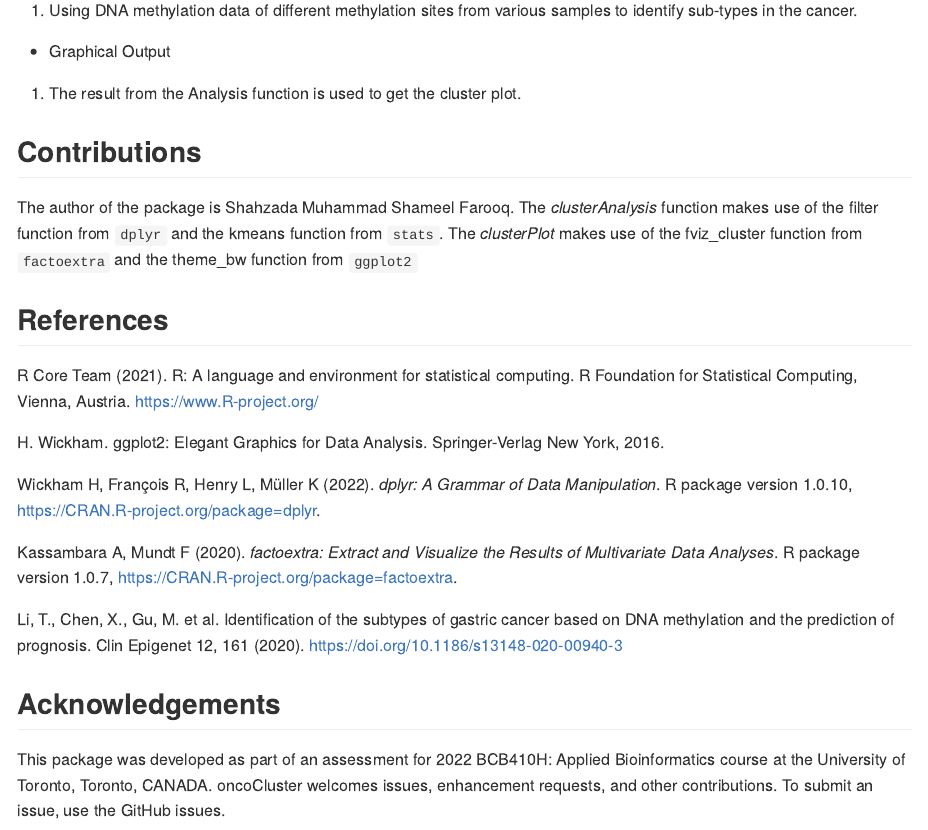
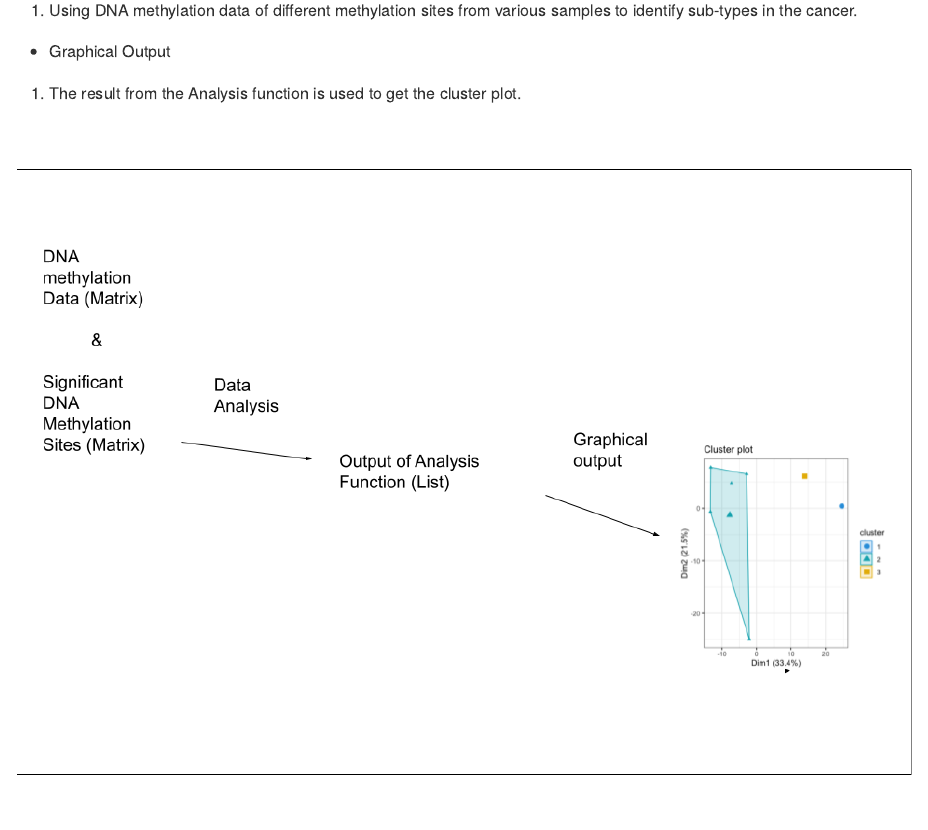
Before and after one commit to ShahzadaShameelFarooq/oncoCluster, an R Markdown document (README.Rmd): the page in a window 1100 px wide, from 900 px down. The pictures show the output file README.md that the author committed with the source, drawn offline in the style of GitHub.

Commit message:
Added image to Readme

```diff
--- a/README.Rmd
+++ b/README.Rmd
@@ -61,6 +61,7 @@ samples to identify sub-types in the cancer.
 - Graphical Output
 1. The result from the Analysis function is used to get the cluster plot.
 
+![](./inst/extdata/overview.png)
 
 ## Contributions
 
```
Also changed, not shown: README.md, inst/extdata/overview.png (added), 2 other files.
